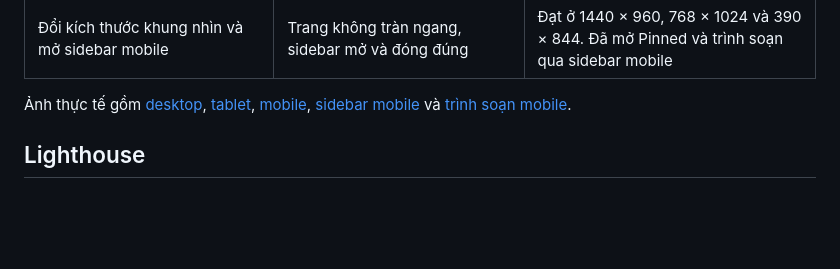
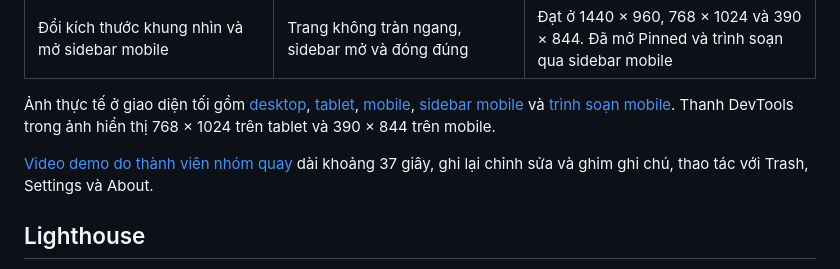
Before and after one commit to CauDravan/basic-web-note, a Markdown page: docs/testing.md, the part around the change. Drawn GitHub-style; blank space fills up the shorter version.

```diff
--- a/docs/testing.md
+++ b/docs/testing.md
@@ -29,7 +29,9 @@ Suite API đạt **4/4** theo Node test runner, gồm một nhóm kiểm thử v
 | Đổi sang Dark, tải lại, dùng Test connection, mở About rồi quay về Home | Theme được lưu, kiểm tra được kết nối và điều hướng đúng | Đạt. Sidebar đánh dấu About là trang hiện tại |
 | Đổi kích thước khung nhìn và mở sidebar mobile | Trang không tràn ngang, sidebar mở và đóng đúng | Đạt ở 1440 × 960, 768 × 1024 và 390 × 844. Đã mở Pinned và trình soạn qua sidebar mobile |
 
-Ảnh thực tế gồm [desktop](screenshots/nextjs/home-desktop.png), [tablet](screenshots/nextjs/home-tablet.png), [mobile](screenshots/nextjs/home-mobile.png), [sidebar mobile](screenshots/nextjs/sidebar-mobile.png) và [trình soạn mobile](screenshots/nextjs/editor-mobile.png).
+Ảnh thực tế ở giao diện tối gồm [desktop](screenshots/nextjs/home-desktop.png), [tablet](screenshots/nextjs/home-tablet.png), [mobile](screenshots/nextjs/home-mobile.png), [sidebar mobile](screenshots/nextjs/sidebar-mobile.png) và [trình soạn mobile](screenshots/nextjs/editor-mobile.png). Thanh DevTools trong ảnh hiển thị 768 × 1024 trên tablet và 390 × 844 trên mobile.
+
+[Video demo do thành viên nhóm quay](evidence/notespace-demo.mp4) dài khoảng 37 giây, ghi lại chỉnh sửa và ghim ghi chú, thao tác với Trash, Settings và About.
 
 ## Lighthouse
 
```
Also changed, not shown: README.md (+4 -3 lines), docs/screenshots/nextjs/editor-mobile.png, docs/screenshots/nextjs/home-desktop.png, docs/screenshots/nextjs/home-mobile.png, docs/screenshots/nextjs/home-tablet.png, docs/screenshots/nextjs/sidebar-mobile.png, 1 other file.
